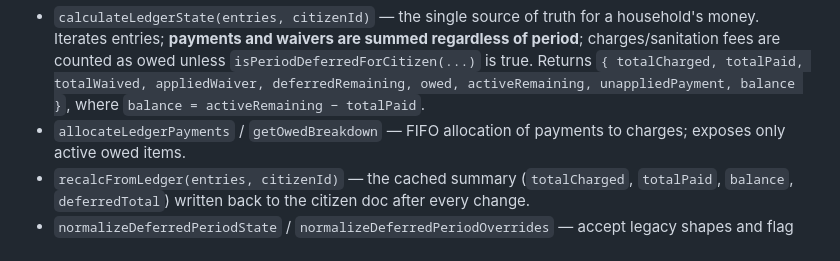
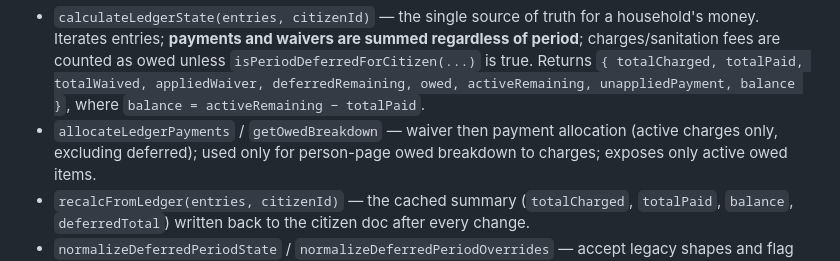
Before and after one commit to enga018/nsnvc-contribution, a Markdown page: MAINTAINERS.md, the part around the change. GitHub-like rendering.

Commit message:
Document person-page ledger allocation behavior

```diff
--- a/MAINTAINERS.md
+++ b/MAINTAINERS.md
@@ -169,7 +169,7 @@ covers the rules below.
   `{ totalCharged, totalPaid, totalWaived, appliedWaiver, deferredRemaining,
   owed, activeRemaining, unappliedPayment, balance }`, where
   `balance = activeRemaining − totalPaid`.
-- `allocateLedgerPayments` / `getOwedBreakdown` — FIFO allocation of payments
+- `allocateLedgerPayments` / `getOwedBreakdown` — waiver then payment allocation (active charges only, excluding deferred); used only for person-page owed breakdown
   to charges; exposes only active owed items.
 - `recalcFromLedger(entries, citizenId)` — the cached summary
   (`totalCharged`, `totalPaid`, `balance`, `deferredTotal`) written back to the
```
